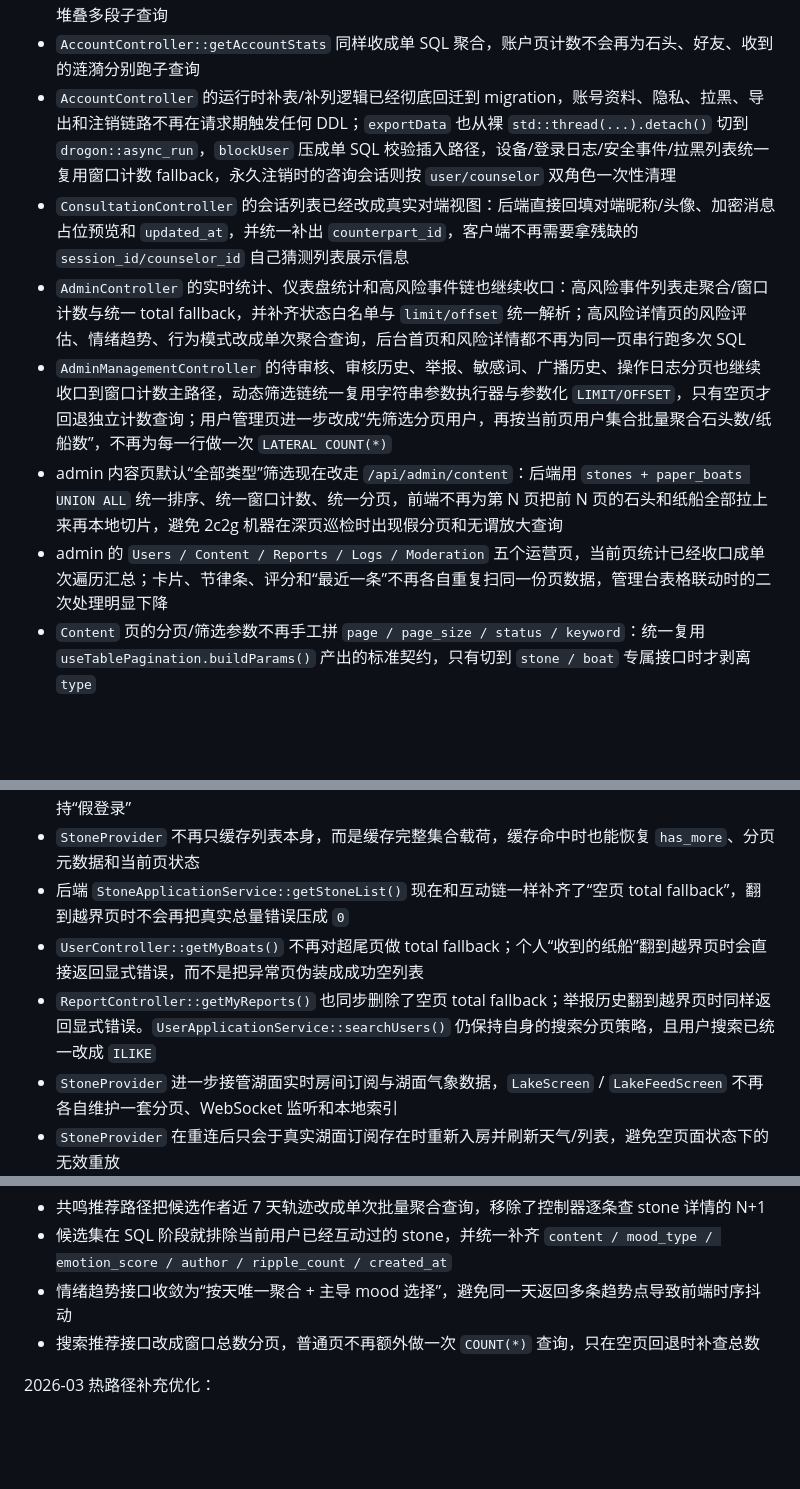
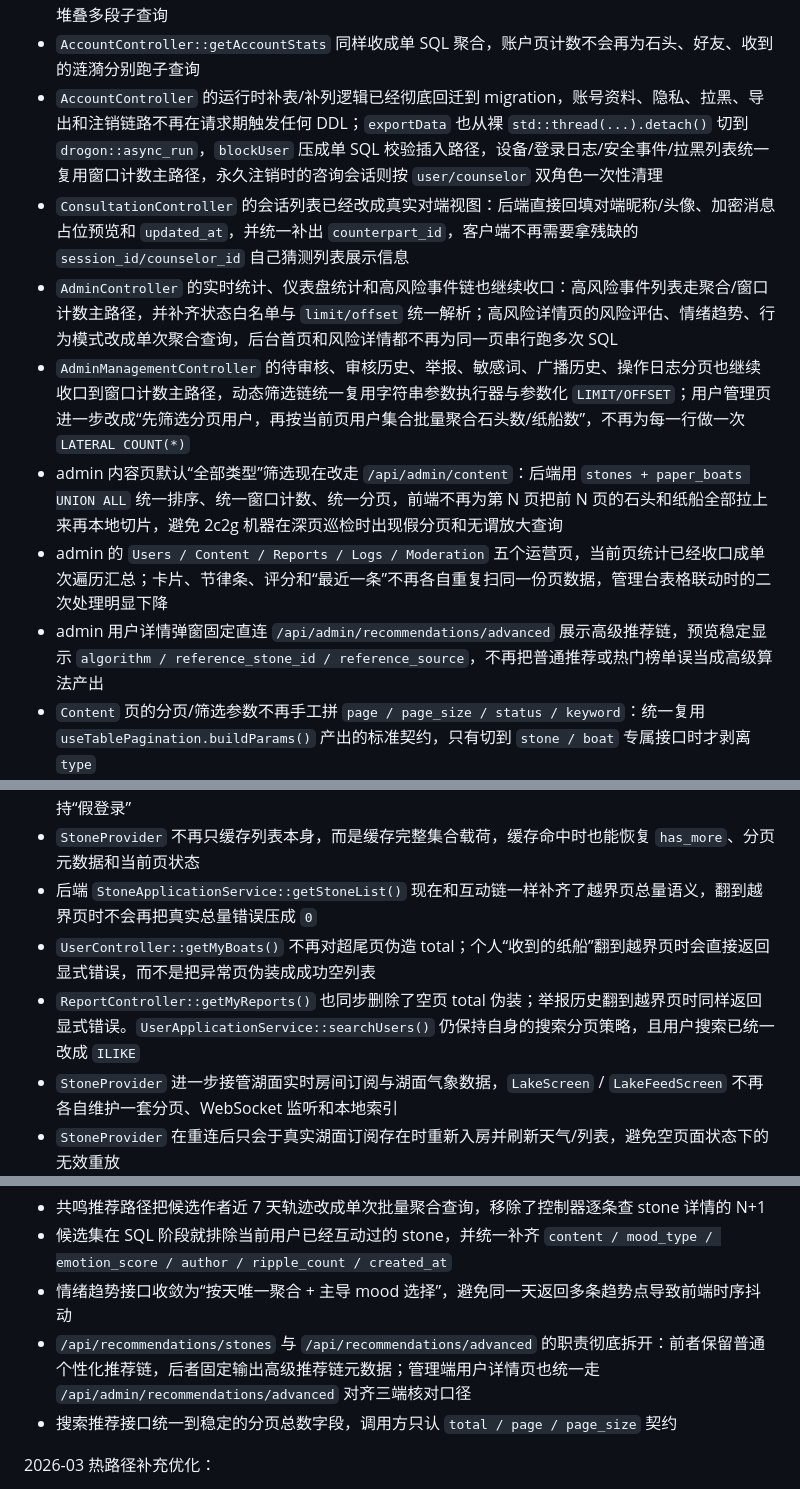
Before and after one commit to by17815777533-bit/HeartLake, a Markdown page: docs/04_技术实现全景手册.md, 3 parts joined by grey strips. Drawn GitHub-style; blank space fills up the shorter version.

Commit message:
Sync architecture docs with strict recommendation flows

```diff
--- a/docs/04_技术实现全景手册.md
+++ b/docs/04_技术实现全景手册.md
@@ -95,12 +95,13 @@ L2 `RedisCache`：
 - 涟漪创建/删除也改成由服务层直接回传 `stone_owner_id / ripple_count`，控制器只负责 WebSocket 广播
 - `UserController::getUserInfo` 与 `getUserStats` 也改成单 SQL 聚合，用户主页和统计卡片不再各自堆叠多段子查询
 - `AccountController::getAccountStats` 同样收成单 SQL 聚合，账户页计数不会再为石头、好友、收到的涟漪分别跑子查询
-- `AccountController` 的运行时补表/补列逻辑已经彻底回迁到 migration，账号资料、隐私、拉黑、导出和注销链路不再在请求期触发任何 DDL；`exportData` 也从裸 `std::thread(...).detach()` 切到 `drogon::async_run`，`blockUser` 压成单 SQL 校验插入路径，设备/登录日志/安全事件/拉黑列表统一复用窗口计数 fallback，永久注销时的咨询会话则按 `user/counselor` 双角色一次性清理
+- `AccountController` 的运行时补表/补列逻辑已经彻底回迁到 migration，账号资料、隐私、拉黑、导出和注销链路不再在请求期触发任何 DDL；`exportData` 也从裸 `std::thread(...).detach()` 切到 `drogon::async_run`，`blockUser` 压成单 SQL 校验插入路径，设备/登录日志/安全事件/拉黑列表统一复用窗口计数主路径，永久注销时的咨询会话则按 `user/counselor` 双角色一次性清理
 - `ConsultationController` 的会话列表已经改成真实对端视图：后端直接回填对端昵称/头像、加密消息占位预览和 `updated_at`，并统一补出 `counterpart_id`，客户端不再需要拿残缺的 `session_id/counselor_id` 自己猜测列表展示信息
-- `AdminController` 的实时统计、仪表盘统计和高风险事件链也继续收口：高风险事件列表走聚合/窗口计数与统一 total fallback，并补齐状态白名单与 `limit/offset` 统一解析；高风险详情页的风险评估、情绪趋势、行为模式改成单次聚合查询，后台首页和风险详情都不再为同一页串行跑多次 SQL
-- `AdminManagementController` 的待审核、审核历史、举报、敏感词、广播历史、操作日志分页也继续收口到窗口计数主路径，动态筛选链统一复用字符串参数执行器与参数化 `LIMIT/OFFSET`，只有空页才回退独立计数查询；用户管理页进一步改成“先筛选分页用户，再按当前页用户集合批量聚合石头数/纸船数”，不再为每一行做一次 `LATERAL COUNT(*)`
+- `AdminController` 的实时统计、仪表盘统计和高风险事件链也继续收口：高风险事件列表走聚合/窗口计数主路径，并补齐状态白名单与 `limit/offset` 统一解析；高风险详情页的风险评估、情绪趋势、行为模式改成单次聚合查询，后台首页和风险详情都不再为同一页串行跑多次 SQL
+- `AdminManagementController` 的待审核、审核历史、举报、敏感词、广播历史、操作日志分页也继续收口到窗口计数主路径，动态筛选链统一复用字符串参数执行器与参数化 `LIMIT/OFFSET`；用户管理页进一步改成“先筛选分页用户，再按当前页用户集合批量聚合石头数/纸船数”，不再为每一行做一次 `LATERAL COUNT(*)`
 - admin 内容页默认“全部类型”筛选现在改走 `/api/admin/content`：后端用 `stones + paper_boats UNION ALL` 统一排序、统一窗口计数、统一分页，前端不再为第 N 页把前 N 页的石头和纸船全部拉上来再本地切片，避免 2c2g 机器在深页巡检时出现假分页和无谓放大查询
 - admin 的 `Users / Content / Reports / Logs / Moderation` 五个运营页，当前页统计已经收口成单次遍历汇总；卡片、节律条、评分和“最近一条”不再各自重复扫同一份页数据，管理台表格联动时的二次处理明显下降
+- admin 用户详情弹窗固定直连 `/api/admin/recommendations/advanced` 展示高级推荐链，预览稳定显示 `algorithm / reference_stone_id / reference_source`，不再把普通推荐或热门榜单误当成高级算法产出
 - `Content` 页的分页/筛选参数不再手工拼 `page / page_size / status / keyword`：统一复用 `useTablePagination.buildParams()` 产出的标准契约，只有切到 `stone / boat` 专属接口时才剥离 `type`
 - `EdgeAI` 的向量检索结果同样改成走集合契约归一化，兼容 `results / matches / documents / items / list` 多种返回键；管理台不再因为某次部署把检索数组从 `results` 换成别名而显示空结果
 - 后台审核与管理写接口也补上了目标存在性与事务完整性约束：用户状态变更、石头/纸船删除、敏感词更新删除、举报处理都会在目标不存在时返回明确 `not found`，`approve/reject` 则改成 `SELECT ... FOR UPDATE + UPDATE + moderation_log` 的单事务链，避免“举报状态改了但审核日志没落”这类部分成功
@@ -169,9 +170,9 @@ L2 `RedisCache`：
 - 匿名登录 / 恢复登录 / `POST /api/auth/refresh` 现在统一走服务端 `user_sessions` 会话链：登录即下发 `refresh_token`，冷启动可直接续期访问令牌，旧客户端携带 Bearer 访问 `refresh` 时也会自动回补会话记录
 - 路由守卫与启动页现在只认持久化且完整的会话；`token` 缺少 `user_id`、刷新结果缺少 `token/user_id`、或刷新过程异常，都会直接进入显式失败路径，不再靠内存态 token 或默认放行维持“假登录”
 - `StoneProvider` 不再只缓存列表本身，而是缓存完整集合载荷，缓存命中时也能恢复 `has_more`、分页元数据和当前页状态
-- 后端 `StoneApplicationService::getStoneList()` 现在和互动链一样补齐了“空页 total fallback”，翻到越界页时不会再把真实总量错误压成 `0`
-- `UserController::getMyBoats()` 不再对超尾页做 total fallback；个人“收到的纸船”翻到越界页时会直接返回显式错误，而不是把异常页伪装成成功空列表
-- `ReportController::getMyReports()` 也同步删除了空页 total fallback；举报历史翻到越界页时同样返回显式错误。`UserApplicationService::searchUsers()` 仍保持自身的搜索分页策略，且用户搜索已统一改成 `ILIKE`
+- 后端 `StoneApplicationService::getStoneList()` 现在和互动链一样补齐了越界页总量语义，翻到越界页时不会再把真实总量错误压成 `0`
+- `UserController::getMyBoats()` 不再对超尾页伪造 total；个人“收到的纸船”翻到越界页时会直接返回显式错误，而不是把异常页伪装成成功空列表
+- `ReportController::getMyReports()` 也同步删除了空页 total 伪装；举报历史翻到越界页时同样返回显式错误。`UserApplicationService::searchUsers()` 仍保持自身的搜索分页策略，且用户搜索已统一改成 `ILIKE`
 - `StoneProvider` 进一步接管湖面实时房间订阅与湖面气象数据，`LakeScreen` / `LakeFeedScreen` 不再各自维护一套分页、WebSocket 监听和本地索引
 - `StoneProvider` 在重连后只会于真实湖面订阅存在时重新入房并刷新天气/列表，避免空页面状态下的无效重放
 - `WebSocketManager` 通过 `RoomSubscriptionClient` 暴露房间级契约，页面和 Provider 之间的职责边界从“直接操作单例”收敛为“由 Provider 托管实时订阅”
@@ -350,7 +351,8 @@ DTW 优化：
 - 共鸣推荐路径把候选作者近 7 天轨迹改成单次批量聚合查询，移除了控制器逐条查 stone 详情的 N+1
 - 候选集在 SQL 阶段就排除当前用户已经互动过的 stone，并统一补齐 `content / mood_type / emotion_score / author / ripple_count / created_at`
 - 情绪趋势接口收敛为“按天唯一聚合 + 主导 mood 选择”，避免同一天返回多条趋势点导致前端时序抖动
-- 搜索推荐接口改成窗口总数分页，普通页不再额外做一次 `COUNT(*)` 查询，只在空页回退时补查总数
+- `/api/recommendations/stones` 与 `/api/recommendations/advanced` 的职责彻底拆开：前者保留普通个性化推荐链，后者固定输出高级推荐链元数据；管理端用户详情页也统一走 `/api/admin/recommendations/advanced` 对齐三端核对口径
+- 搜索推荐接口统一到稳定的分页总数字段，调用方只认 `total / page / page_size` 契约
 
 2026-03 热路径补充优化：
 - `findResonance` 直接在 SQL 中预计算 `temporal_score`，热路径不再为每个候选反复解析时间字符串
```
Also changed, not shown: other parts of docs/04_技术实现全景手册.md (+3 -3 lines).
